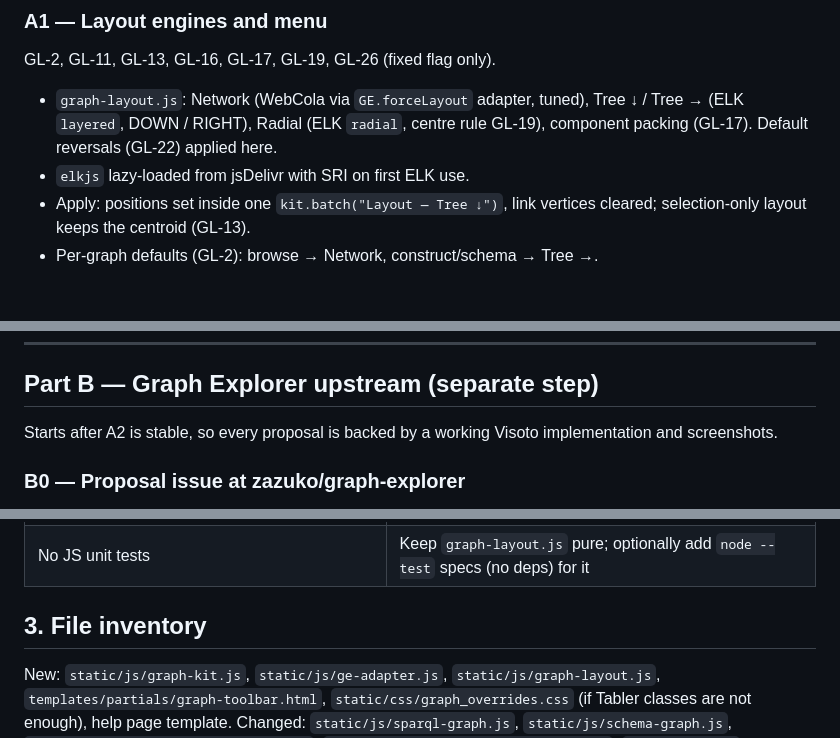
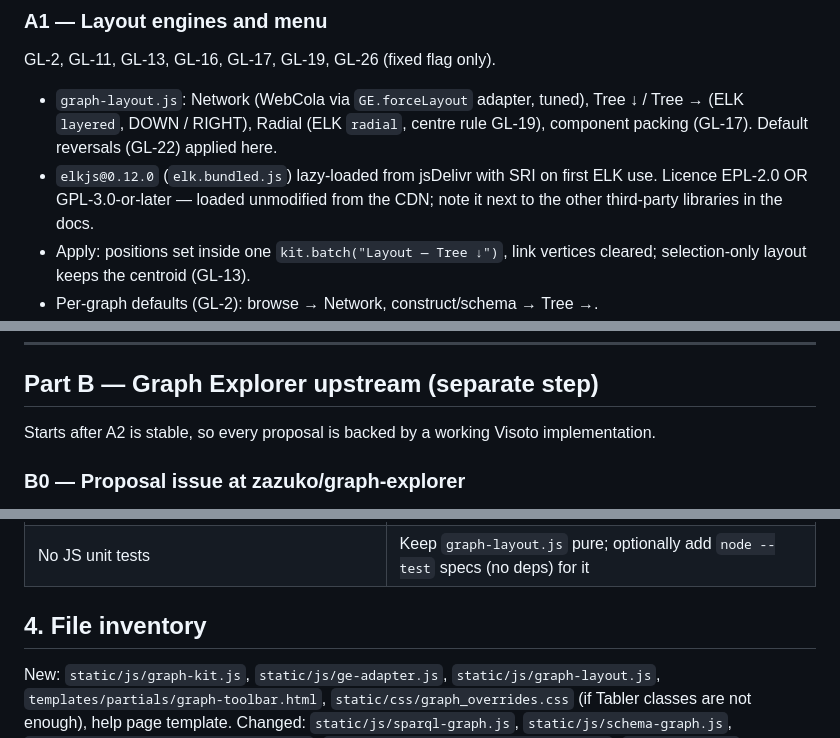
Before and after one commit to pdacton/visoto, a Markdown page: .project/todo/graph-layout-plan.md, 3 parts joined by grey strips. Rendered like a GitHub page; blank space fills up the shorter version.

```diff
--- a/.project/todo/graph-layout-plan.md
+++ b/.project/todo/graph-layout-plan.md
@@ -88,7 +92,9 @@ GL-2, GL-11, GL-13, GL-16, GL-17, GL-19, GL-26 (fixed flag only).
 - `graph-layout.js`: Network (WebCola via `GE.forceLayout` adapter, tuned), Tree ↓
   / Tree → (ELK `layered`, DOWN / RIGHT), Radial (ELK `radial`, centre rule
   GL-19), component packing (GL-17). Default reversals (GL-22) applied here.
-- `elkjs` lazy-loaded from jsDelivr with SRI on first ELK use.
+- `elkjs@0.12.0` (`elk.bundled.js`) lazy-loaded from jsDelivr with SRI on first ELK
+  use. Licence EPL-2.0 OR GPL-3.0-or-later — loaded unmodified from the CDN; note
+  it next to the other third-party libraries in the docs.
 - Apply: positions set inside one `kit.batch("Layout — Tree ↓")`, link vertices
   cleared; selection-only layout keeps the centroid (GL-13).
 - Per-graph defaults (GL-2): browse → Network, construct/schema → Tree →.
@@ -152,7 +158,7 @@ GL-38, GL-39, GL-40, GL-41, GL-53.
 ## Part B — Graph Explorer upstream (separate step)
 
 Starts after A2 is stable, so every proposal is backed by a working Visoto
-implementation and screenshots.
+implementation.
 
 ### B0 — Proposal issue at zazuko/graph-explorer
 One issue listing B1–B6 as independent extension points, asking which PRs are
@@ -203,7 +236,7 @@ Only if B1–B5 land smoothly.
 | Upstream PRs stall | Part A is complete without them; B0 gate falls back to Reactodia spike |
 | No JS unit tests | Keep `graph-layout.js` pure; optionally add `node --test` specs (no deps) for it |
 
-## 3. File inventory
+## 4. File inventory
 
 New: `static/js/graph-kit.js`, `static/js/ge-adapter.js`,
 `static/js/graph-layout.js`, `templates/partials/graph-toolbar.html`,
```
Also changed, not shown: other parts of .project/todo/graph-layout-plan.md (+33 -2 lines), .project/todo/graph-layout.md (+11 -6 lines).
